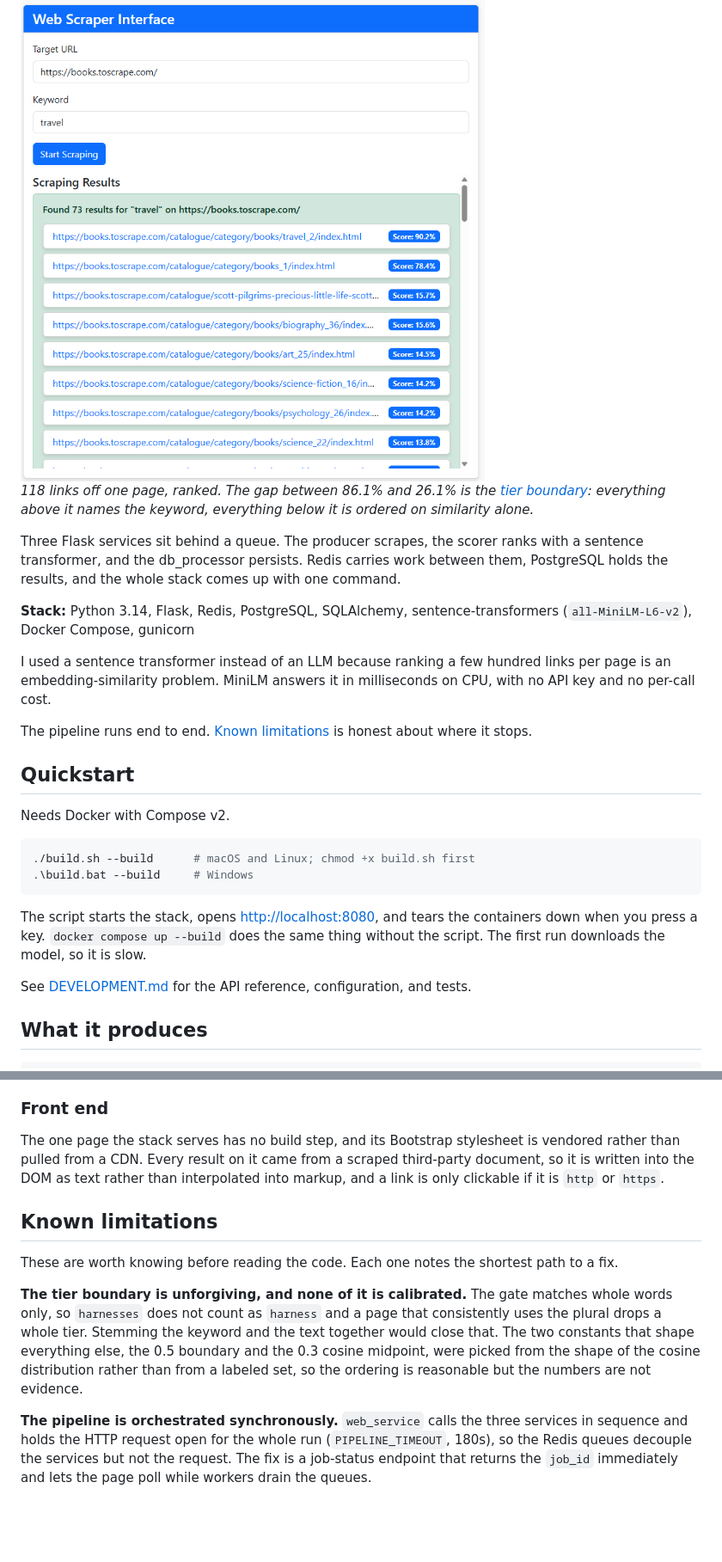
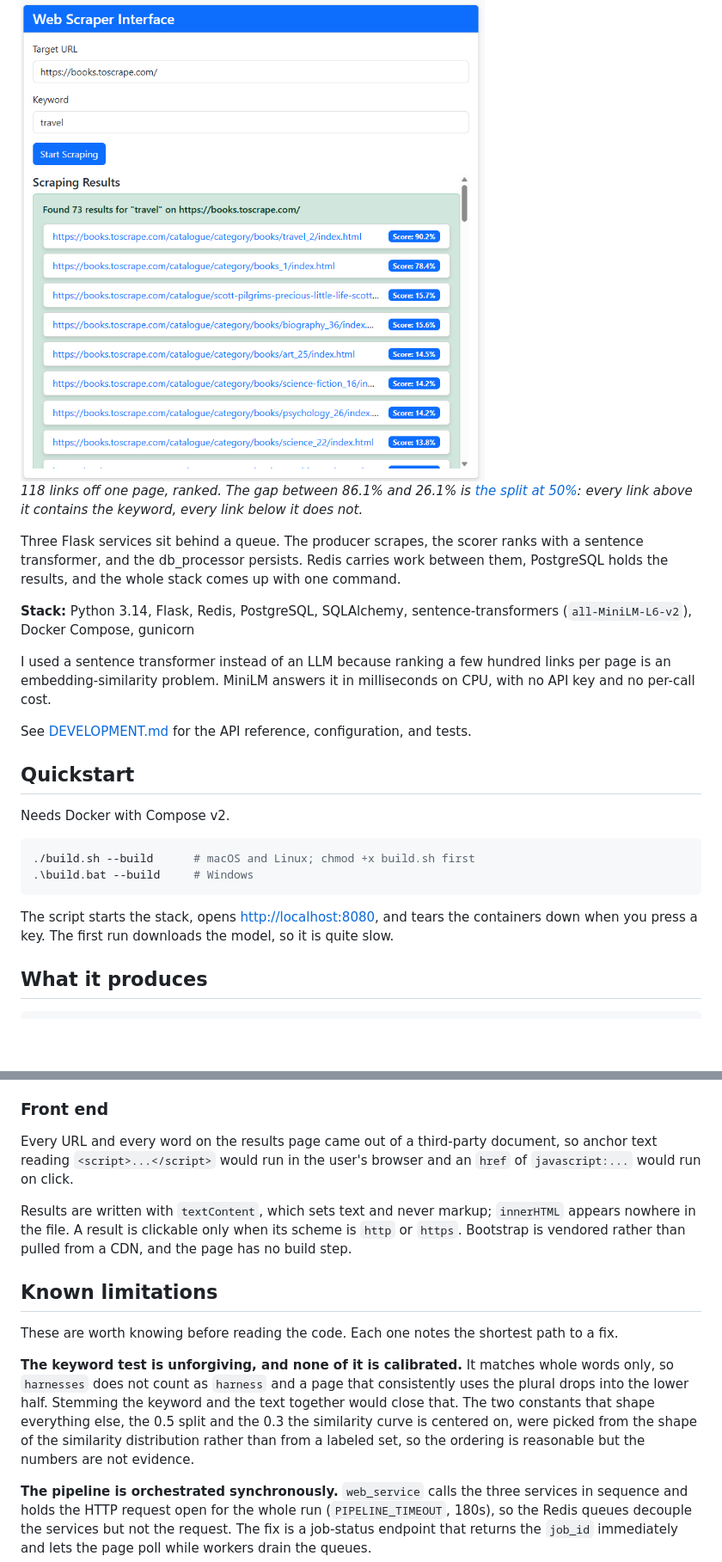
Before and after one commit to ZachSchwartz/AI-WebScraper, a Markdown page: README.md, 2 parts joined by grey strips. Shown at 86% size. GitHub-like rendering; blank space fills up the shorter version.

````diff
--- a/README.md
+++ b/README.md
@@ -8,9 +8,9 @@ the ranked result so you can query it later.
 
 <img src="docs/scraper.png" alt="The scraper page: a target URL and keyword, and 118 links from that page ranked by relevance score." width="700">
 
-*118 links off one page, ranked. The gap between 86.1% and 26.1% is the
-[tier boundary](#how-relevance-scoring-works): everything above it names the
-keyword, everything below it is ordered on similarity alone.*
+*118 links off one page, ranked. The gap between 86.1% and 26.1% is
+[the split at 50%](#how-relevance-scoring-works): every link above it contains
+the keyword, every link below it does not.*
 
 Three Flask services sit behind a queue. The producer scrapes, the scorer ranks
 with a sentence transformer, and the db_processor persists. Redis carries work
@@ -24,8 +24,8 @@ I used a sentence transformer instead of an LLM because ranking a few hundred
 links per page is an embedding-similarity problem. MiniLM answers it in
 milliseconds on CPU, with no API key and no per-call cost.
 
-The pipeline runs end to end. [Known limitations](#known-limitations) is honest
-about where it stops.
+See [DEVELOPMENT.md](DEVELOPMENT.md) for the API reference, configuration,
+and tests.
 
 ## Quickstart
 
@@ -37,12 +37,8 @@ Needs Docker with Compose v2.
 ```
 
 The script starts the stack, opens <http://localhost:8080>, and tears the
-containers down when you press a key. `docker compose up --build` does the
-same thing without the script. The first run downloads the model, so it is
+containers down when you press a key. The first run downloads the model, so it is quite
 slow.
-
-See [DEVELOPMENT.md](DEVELOPMENT.md) for the API reference, configuration,
-and tests.
 
 ## What it produces
 
@@ -210,24 +218,27 @@ requests drain a queue rather than answer from memory.
 
 ### Front end
 
-The one page the stack serves has no build step, and its Bootstrap stylesheet is
-vendored rather than pulled from a CDN. Every result on it came from a scraped
-third-party document, so it is written into the DOM as text rather than
-interpolated into markup, and a link is only clickable if it is `http` or
-`https`.
+Every URL and every word on the results page came out of a third-party document,
+so anchor text reading `<script>...</script>` would run in the user's browser and
+an `href` of `javascript:...` would run on click.
+
+Results are written with `textContent`, which sets text and never markup;
+`innerHTML` appears nowhere in the file. A result is clickable only when its
+scheme is `http` or `https`. Bootstrap is vendored rather than pulled from a
+CDN, and the page has no build step.
 
 ## Known limitations
 
 These are worth knowing before reading the code. Each one notes the shortest
 path to a fix.
 
-**The tier boundary is unforgiving, and none of it is calibrated.** The gate
-matches whole words only, so `harnesses` does not count as `harness` and a page
-that consistently uses the plural drops a whole tier. Stemming the keyword and
+**The keyword test is unforgiving, and none of it is calibrated.** It matches
+whole words only, so `harnesses` does not count as `harness` and a page that
+consistently uses the plural drops into the lower half. Stemming the keyword and
 the text together would close that. The two constants that shape everything
-else, the 0.5 boundary and the 0.3 cosine midpoint, were picked from the shape
-of the cosine distribution rather than from a labeled set, so the ordering is
-reasonable but the numbers are not evidence.
+else, the 0.5 split and the 0.3 the similarity curve is centered on, were picked
+from the shape of the similarity distribution rather than from a labeled set, so
+the ordering is reasonable but the numbers are not evidence.
 
 **The pipeline is orchestrated synchronously.** `web_service` calls the three
 services in sequence and holds the HTTP request open for the whole run
````
Also changed, not shown: other parts of README.md (+64 -52 lines), DEVELOPMENT.md (+1 -1 lines).
